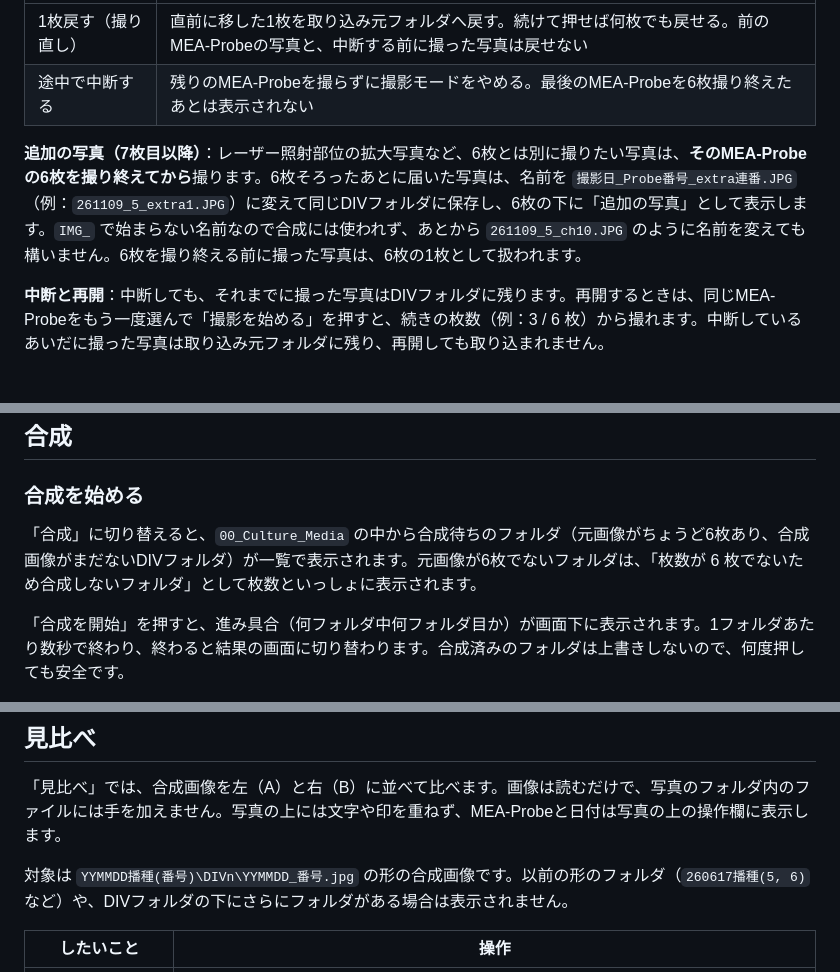
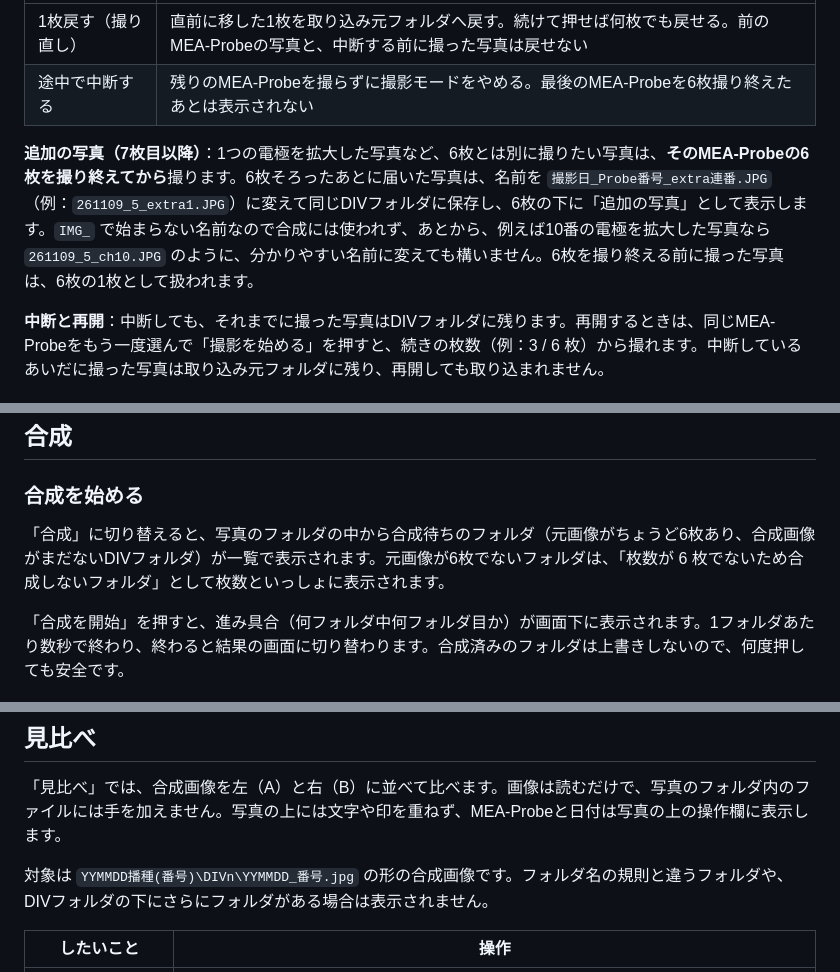
Before and after one commit to MiyamotoDaiki928/culture-tools, a Markdown page: README.md, 3 parts joined by grey strips. Rendered like a GitHub page.

```diff
--- a/README.md
+++ b/README.md
@@ -143,7 +143,7 @@ MEA-Probe（Microelectrode Array Probe：微小電極アレイを備えた培養
 | 1枚戻す（撮り直し） | 直前に移した1枚を取り込み元フォルダへ戻す。続けて押せば何枚でも戻せる。前のMEA-Probeの写真と、中断する前に撮った写真は戻せない |
 | 途中で中断する | 残りのMEA-Probeを撮らずに撮影モードをやめる。最後のMEA-Probeを6枚撮り終えたあとは表示されない |
 
-**追加の写真（7枚目以降）**：レーザー照射部位の拡大写真など、6枚とは別に撮りたい写真は、**そのMEA-Probeの6枚を撮り終えてから**撮ります。6枚そろったあとに届いた写真は、名前を `撮影日_Probe番号_extra連番.JPG`（例：`261109_5_extra1.JPG`）に変えて同じDIVフォルダに保存し、6枚の下に「追加の写真」として表示します。`IMG_` で始まらない名前なので合成には使われず、あとから `261109_5_ch10.JPG` のように名前を変えても構いません。6枚を撮り終える前に撮った写真は、6枚の1枚として扱われます。
+**追加の写真（7枚目以降）**：1つの電極を拡大した写真など、6枚とは別に撮りたい写真は、**そのMEA-Probeの6枚を撮り終えてから**撮ります。6枚そろったあとに届いた写真は、名前を `撮影日_Probe番号_extra連番.JPG`（例：`261109_5_extra1.JPG`）に変えて同じDIVフォルダに保存し、6枚の下に「追加の写真」として表示します。`IMG_` で始まらない名前なので合成には使われず、あとから、例えば10番の電極を拡大した写真なら `261109_5_ch10.JPG` のように、分かりやすい名前に変えても構いません。6枚を撮り終える前に撮った写真は、6枚の1枚として扱われます。
 
 **中断と再開**：中断しても、それまでに撮った写真はDIVフォルダに残ります。再開するときは、同じMEA-Probeをもう一度選んで「撮影を始める」を押すと、続きの枚数（例：3 / 6 枚）から撮れます。中断しているあいだに撮った写真は取り込み元フォルダに残り、再開しても取り込まれません。
 
@@ -177,7 +177,7 @@ EOS Utilityの保存先を、撮るMEA-ProbeのDIVフォルダに切り替えな
 
 ### 合成を始める
 
-「合成」に切り替えると、`00_Culture_Media` の中から合成待ちのフォルダ（元画像がちょうど6枚あり、合成画像がまだないDIVフォルダ）が一覧で表示されます。元画像が6枚でないフォルダは、「枚数が 6 枚でないため合成しないフォルダ」として枚数といっしょに表示されます。
+「合成」に切り替えると、写真のフォルダの中から合成待ちのフォルダ（元画像がちょうど6枚あり、合成画像がまだないDIVフォルダ）が一覧で表示されます。元画像が6枚でないフォルダは、「枚数が 6 枚でないため合成しないフォルダ」として枚数といっしょに表示されます。
 
 「合成を開始」を押すと、進み具合（何フォルダ中何フォルダ目か）が画面下に表示されます。1フォルダあたり数秒で終わり、終わると結果の画面に切り替わります。合成済みのフォルダは上書きしないので、何度押しても安全です。
 
@@ -226,7 +226,7 @@ EOS Utilityの保存先を、撮るMEA-ProbeのDIVフォルダに切り替えな
 
 「見比べ」では、合成画像を左（A）と右（B）に並べて比べます。画像は読むだけで、写真のフォルダ内のファイルには手を加えません。写真の上には文字や印を重ねず、MEA-Probeと日付は写真の上の操作欄に表示します。
 
-対象は `YYMMDD播種(番号)\DIVn\YYMMDD_番号.jpg` の形の合成画像です。以前の形のフォルダ（`260617播種(5, 6)` など）や、DIVフォルダの下にさらにフォルダがある場合は表示されません。
+対象は `YYMMDD播種(番号)\DIVn\YYMMDD_番号.jpg` の形の合成画像です。フォルダ名の規則と違うフォルダや、DIVフォルダの下にさらにフォルダがある場合は表示されません。
 
 | したいこと | 操作 |
 | --- | --- |
```
Also changed, not shown: other parts of README.md (+12 -12 lines), docs/overview.png, 6 other files.
